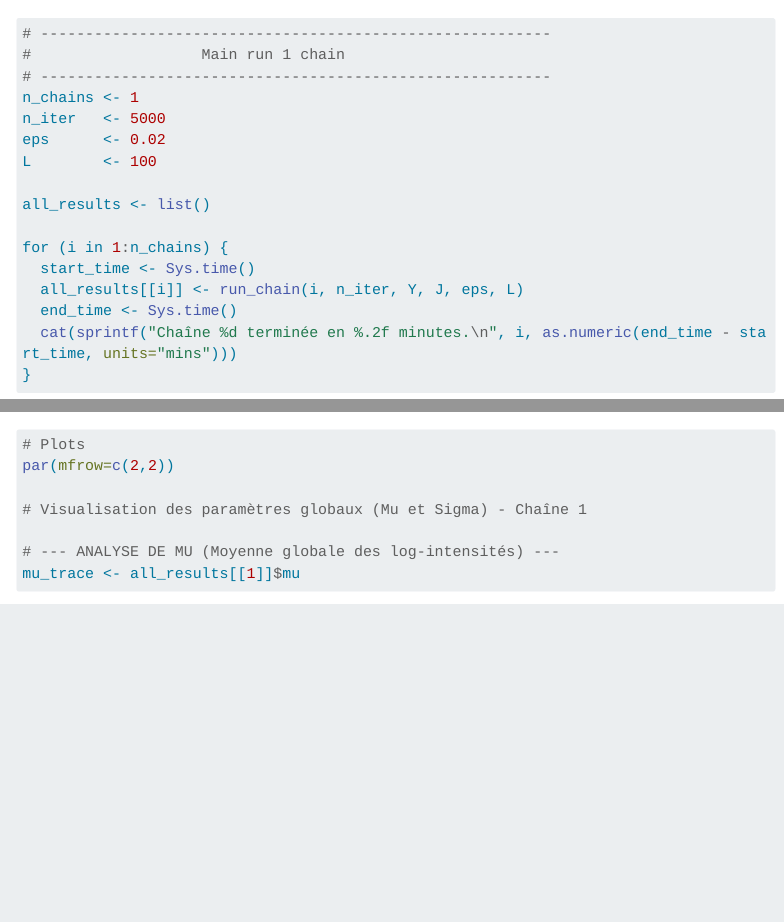
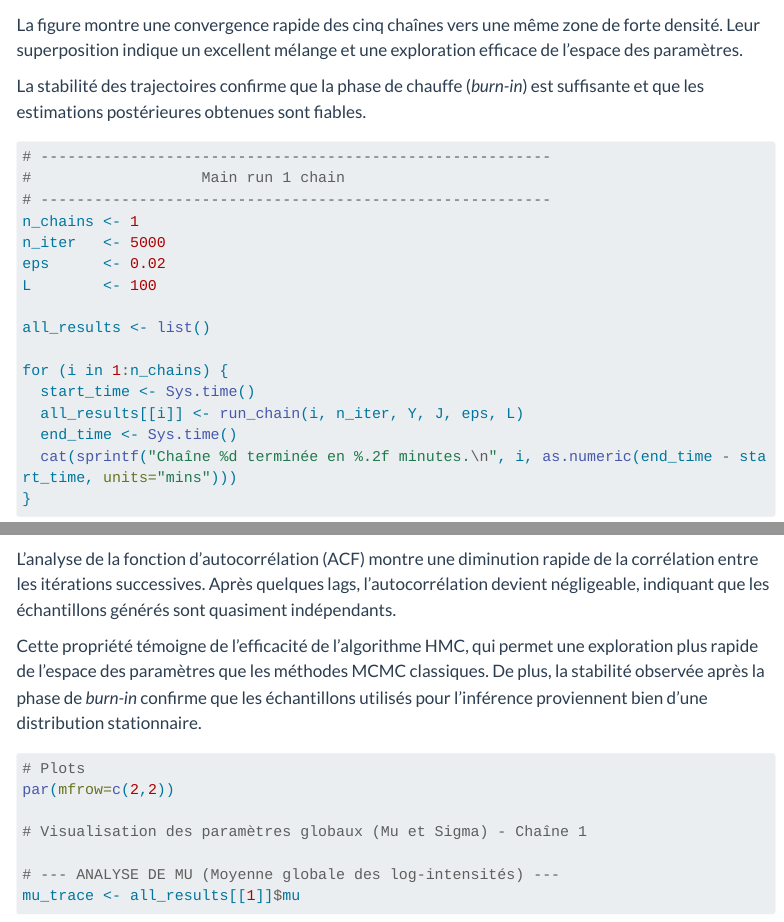
Before and after one commit to Hoangviet1810/Projet-Modele-bayesien-pour-ecologie, a Quarto document (Part2_1.qmd): the page in a window 1100 px wide, from 8590 px down, and a second part further down, joined at a grey line. Rendered offline with R 4.5, knitr and Pandoc in place of Quarto, with nearby package versions; some code elsewhere in the file could not run offline; menus at the side of the page are left out; long lines of code are wrapped.

Commit message:
add file

````diff
--- a/Part2_1.qmd
+++ b/Part2_1.qmd
@@ -359,6 +359,10 @@ ggplot(lp_long, aes(x = Iteration, y = Log_Posterior, color = Chaine)) +
   )
 ```
 
+La figure montre une convergence rapide des cinq chaînes vers une même zone de forte densité. Leur superposition indique un excellent mélange et une exploration efficace de l’espace des paramètres.
+
+La stabilité des trajectoires confirme que la phase de chauffe (*burn-in*) est suffisante et que les estimations postérieures obtenues sont fiables.
+
 ```{r}
 # ---------------------------------------------------------
 #                   Main run 1 chain
@@ -401,6 +405,10 @@ acf(chaine, main="Avant Burn-In (Chain 1)")
 # 4. Analyse de l'autocorrélation après Burn-in
 acf(chaine_after_burnin, main="Apres Burn-In (Chain 1)")
 ```
+
+L’analyse de la fonction d’autocorrélation (ACF) montre une diminution rapide de la corrélation entre les itérations successives. Après quelques lags, l’autocorrélation devient négligeable, indiquant que les échantillons générés sont quasiment indépendants.
+
+Cette propriété témoigne de l’efficacité de l’algorithme HMC, qui permet une exploration plus rapide de l’espace des paramètres que les méthodes MCMC classiques. De plus, la stabilité observée après la phase de *burn-in* confirme que les échantillons utilisés pour l’inférence proviennent bien d’une distribution stationnaire.
 
 ```{r}
 # Plots
--- a/_quarto.yml
+++ b/_quarto.yml
@@ -17,6 +17,8 @@ website:
         text: "Modèle version 2"
       - href: Part3.qmd
         text: "Modèle Extension "
+      - href: Part4.qmd
+        text: "Conclusion "
 
     right:
       - icon: github
````
Also changed, not shown: index.qmd (+1 -0 lines), docs/search.json, 1 other file.
